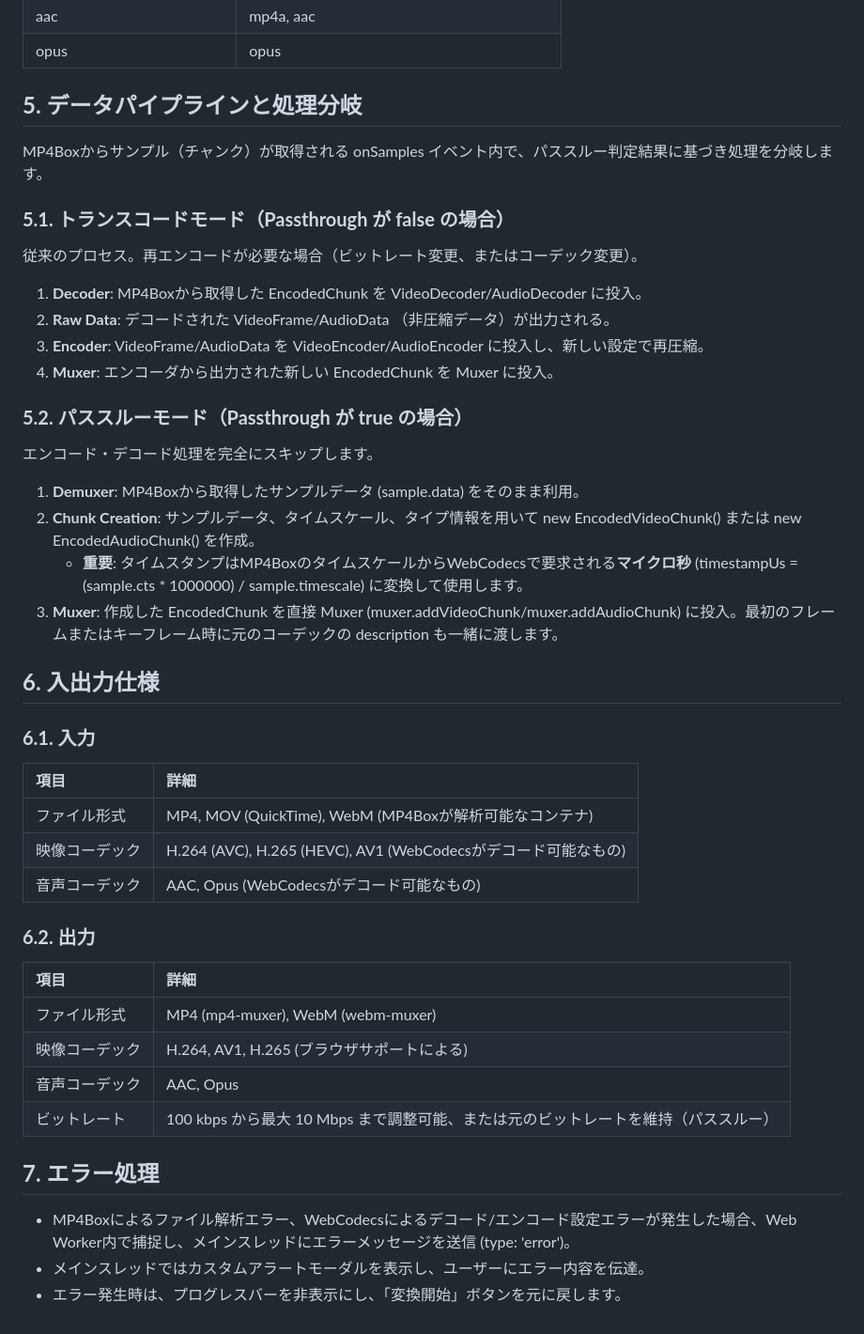
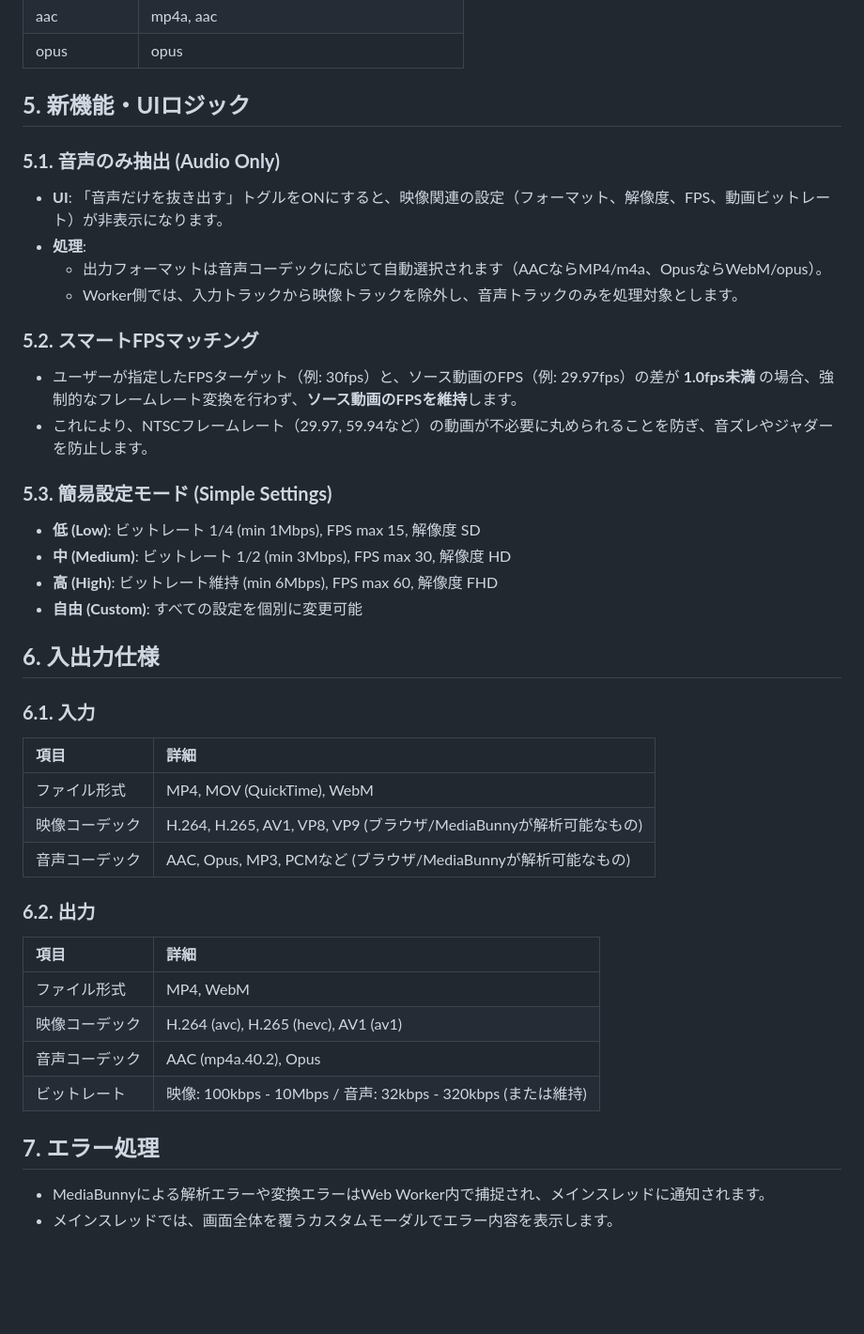
Before and after one commit to hiroaki256/html-video-transcoder, a Markdown page: SPEC.md, the part around the change printed below. Shown: that part at 94% size. Drawn GitHub-style; blank space fills up the shorter version.

Commit message:
docs: SPEC.md を更新

```diff
--- a/SPEC.md
+++ b/SPEC.md
@@ -56,49 +59,47 @@ startTranscode 関数内で、映像および音声ストリームごとにパ
 | aac | mp4a, aac |
 | opus | opus |
 
-## **5\. データパイプラインと処理分岐**
+## **5. 新機能・UIロジック**
 
-MP4Boxからサンプル（チャンク）が取得される onSamples イベント内で、パススルー判定結果に基づき処理を分岐します。
+### **5.1. 音声のみ抽出 (Audio Only)**
 
-### **5.1. トランスコードモード（Passthrough が false の場合）**
+*   **UI**: 「音声だけを抜き出す」トグルをONにすると、映像関連の設定（フォーマット、解像度、FPS、動画ビットレート）が非表示になります。
+*   **処理**:
+    *   出力フォーマットは音声コーデックに応じて自動選択されます（AACならMP4/m4a、OpusならWebM/opus）。
+    *   Worker側では、入力トラックから映像トラックを除外し、音声トラックのみを処理対象とします。
 
-従来のプロセス。再エンコードが必要な場合（ビットレート変更、またはコーデック変更）。
+### **5.2. スマートFPSマッチング**
 
-1. **Decoder**: MP4Boxから取得した EncodedChunk を VideoDecoder/AudioDecoder に投入。
-2. **Raw Data**: デコードされた VideoFrame/AudioData （非圧縮データ）が出力される。
-3. **Encoder**: VideoFrame/AudioData を VideoEncoder/AudioEncoder に投入し、新しい設定で再圧縮。
-4. **Muxer**: エンコーダから出力された新しい EncodedChunk を Muxer に投入。
+*   ユーザーが指定したFPSターゲット（例: 30fps）と、ソース動画のFPS（例: 29.97fps）の差が **1.0fps未満** の場合、強制的なフレームレート変換を行わず、**ソース動画のFPSを維持**します。
+*   これにより、NTSCフレームレート（29.97, 59.94など）の動画が不必要に丸められることを防ぎ、音ズレやジャダーを防止します。
 
-### **5.2. パススルーモード（Passthrough が true の場合）**
+### **5.3. 簡易設定モード (Simple Settings)**
 
-エンコード・デコード処理を完全にスキップします。
+*   **低 (Low)**: ビットレート 1/4 (min 1Mbps), FPS max 15, 解像度 SD
+*   **中 (Medium)**: ビットレート 1/2 (min 3Mbps), FPS max 30, 解像度 HD
+*   **高 (High)**: ビットレート維持 (min 6Mbps), FPS max 60, 解像度 FHD
+*   **自由 (Custom)**: すべての設定を個別に変更可能
 
-1. **Demuxer**: MP4Boxから取得したサンプルデータ (sample.data) をそのまま利用。
-2. **Chunk Creation**: サンプルデータ、タイムスケール、タイプ情報を用いて new EncodedVideoChunk() または new EncodedAudioChunk() を作成。
-   * **重要**: タイムスタンプはMP4BoxのタイムスケールからWebCodecsで要求される**マイクロ秒** (timestampUs \= (sample.cts \* 1000000\) / sample.timescale) に変換して使用します。
-3. **Muxer**: 作成した EncodedChunk を直接 Muxer (muxer.addVideoChunk/muxer.addAudioChunk) に投入。最初のフレームまたはキーフレーム時に元のコーデックの description も一緒に渡します。
-
-## **6\. 入出力仕様**
+## **6. 入出力仕様**
 
 ### **6.1. 入力**
 
 | 項目 | 詳細 |
 | :---- | :---- |
-| ファイル形式 | MP4, MOV (QuickTime), WebM (MP4Boxが解析可能なコンテナ) |
-| 映像コーデック | H.264 (AVC), H.265 (HEVC), AV1 (WebCodecsがデコード可能なもの) |
-| 音声コーデック | AAC, Opus (WebCodecsがデコード可能なもの) |
+| ファイル形式 | MP4, MOV (QuickTime), WebM |
+| 映像コーデック | H.264, H.265, AV1, VP8, VP9 (ブラウザ/MediaBunnyが解析可能なもの) |
+| 音声コーデック | AAC, Opus, MP3, PCMなど (ブラウザ/MediaBunnyが解析可能なもの) |
 
 ### **6.2. 出力**
 
 | 項目 | 詳細 |
 | :---- | :---- |
-| ファイル形式 | MP4 (mp4-muxer), WebM (webm-muxer) |
-| 映像コーデック | H.264, AV1, H.265 (ブラウザサポートによる) |
-| 音声コーデック | AAC, Opus |
-| ビットレート | 100 kbps から最大 10 Mbps まで調整可能、または元のビットレートを維持（パススルー） |
+| ファイル形式 | MP4, WebM |
+| 映像コーデック | H.264 (avc), H.265 (hevc), AV1 (av1) |
+| 音声コーデック | AAC (mp4a.40.2), Opus |
+| ビットレート | 映像: 100kbps - 10Mbps / 音声: 32kbps - 320kbps (または維持) |
 
-## **7\. エラー処理**
+## **7. エラー処理**
 
-* MP4Boxによるファイル解析エラー、WebCodecsによるデコード/エンコード設定エラーが発生した場合、Web Worker内で捕捉し、メインスレッドにエラーメッセージを送信 (type: 'error')。
-* メインスレッドではカスタムアラートモーダルを表示し、ユーザーにエラー内容を伝達。
-* エラー発生時は、プログレスバーを非表示にし、「変換開始」ボタンを元に戻します。
+*   MediaBunnyによる解析エラーや変換エラーはWeb Worker内で捕捉され、メインスレッドに通知されます。
+*   メインスレッドでは、画面全体を覆うカスタムモーダルでエラー内容を表示します。
```
Also changed, not shown: other parts of SPEC.md (+27 -24 lines).
